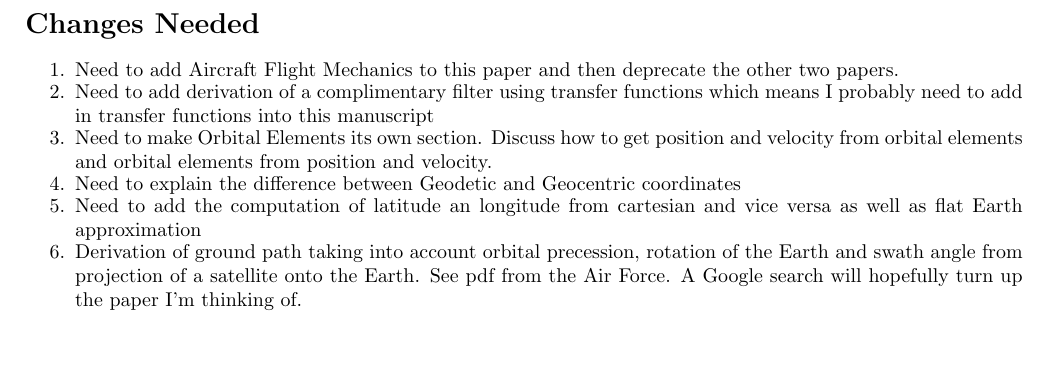
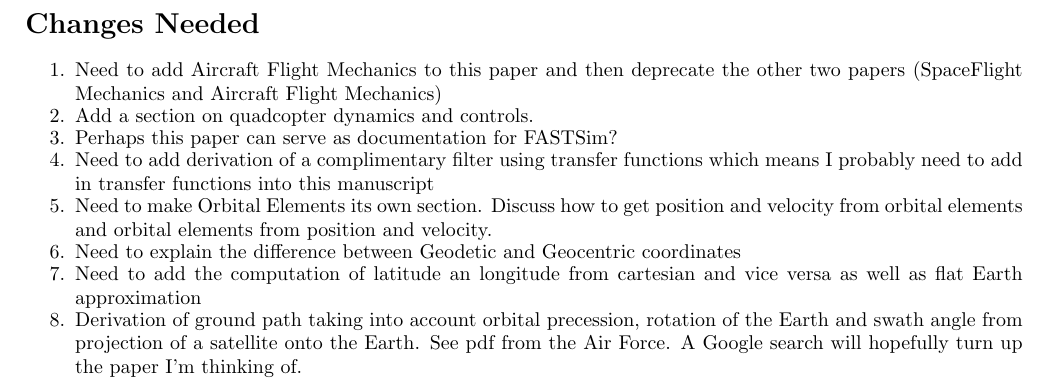
Before and after one commit to cmontalvo251/LaTeX, a LaTeX paper (Aerospace_Mechanics/aerospace_mechanics.tex): part of page 4 of 32, cut so that both start at the same text, the shorter picture padded with empty space. Compiled offline with pdfLaTeX.

Commit message:
Added a few notes to aerospace mechanics

```diff
--- a/Aerospace_Mechanics/aerospace_mechanics.tex
+++ b/Aerospace_Mechanics/aerospace_mechanics.tex
@@ -148,7 +148,10 @@ controls subsystem (ADACS).
 
 \begin{enumerate}[itemsep=-5pt]
 \item Need to add Aircraft Flight Mechanics to this paper and then
-  deprecate the other two papers.
+  deprecate the other two papers (SpaceFlight Mechanics and Aircraft
+  Flight Mechanics)
+\item Add a section on quadcopter dynamics and controls.
+\item Perhaps this paper can serve as documentation for FASTSim?
 \item Need to add derivation of a complimentary filter using
   transfer functions which means I probably need to add in transfer
   functions into this manuscript
```
Also changed, not shown: Aerospace_Mechanics/aerospace_mechanics.pdf.
